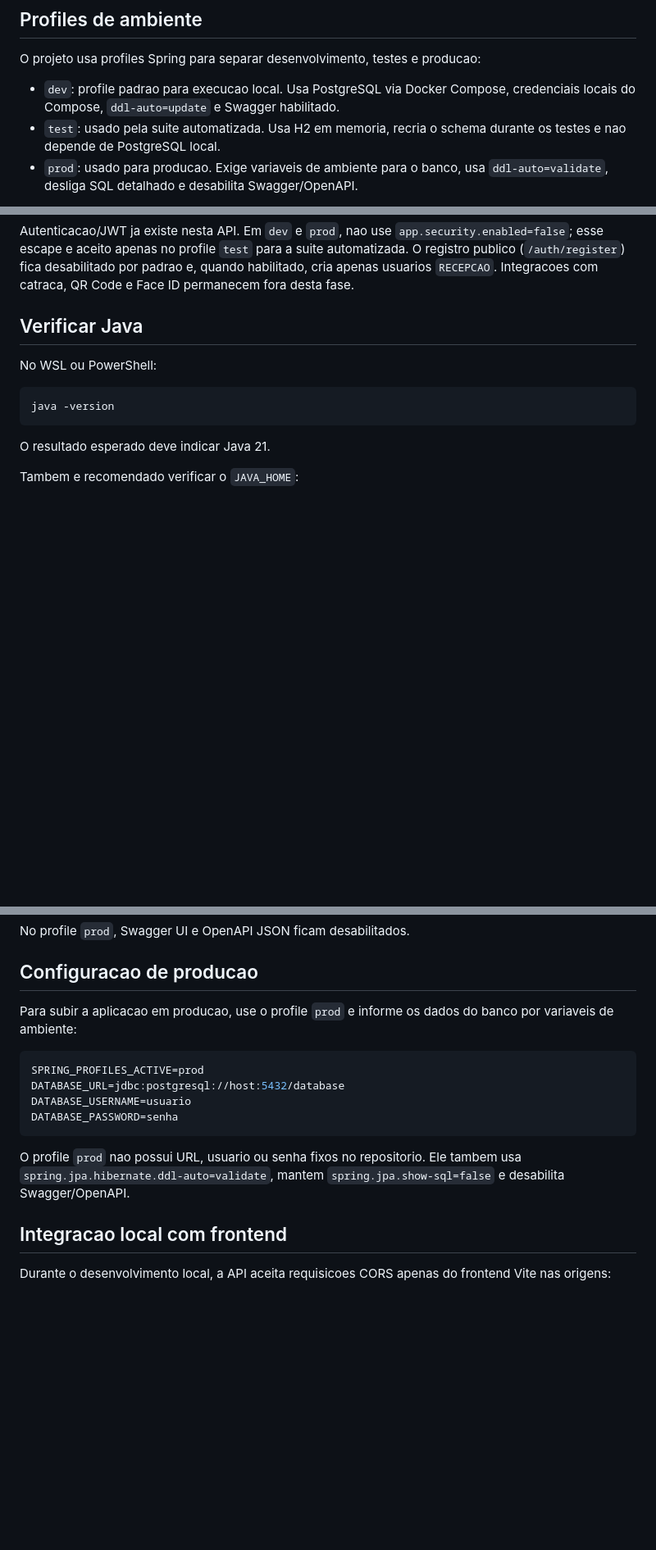
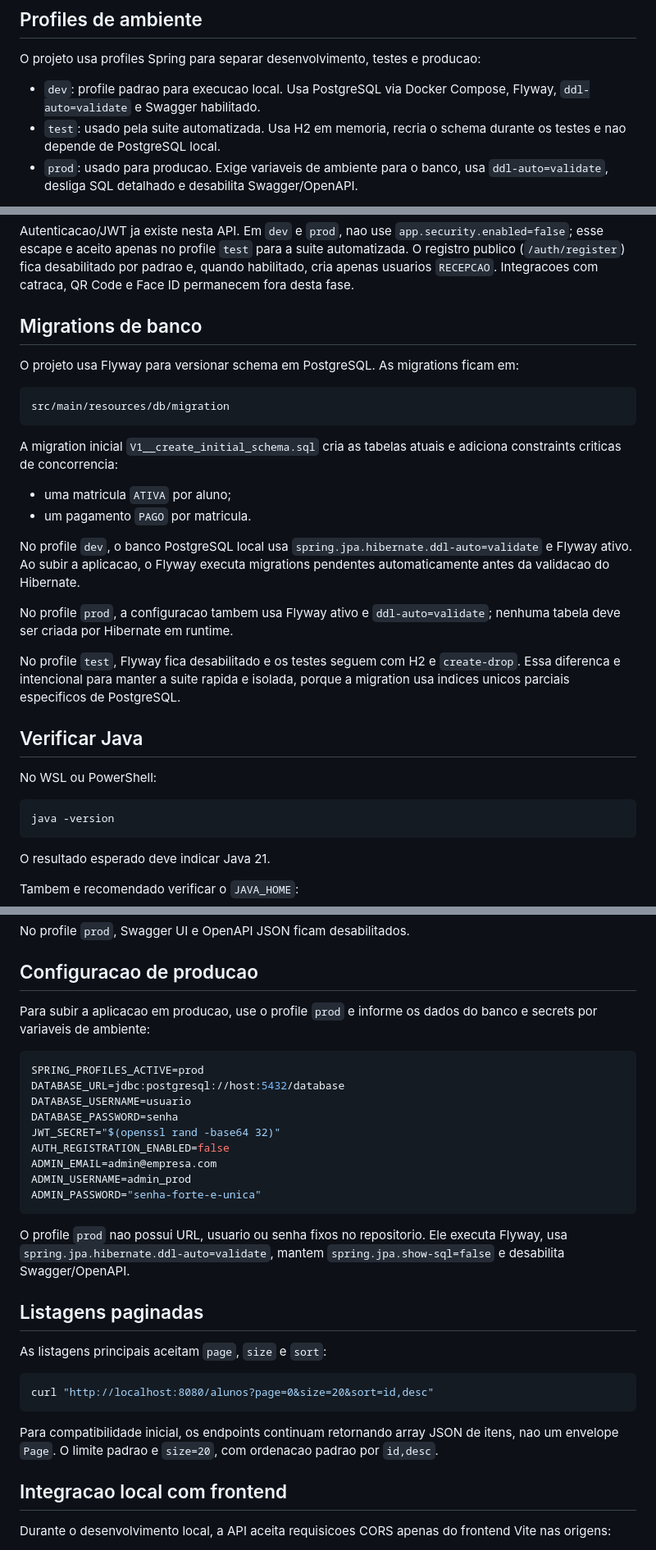
Before and after one commit to edaquinogit/extreme-gym-api, a Markdown page: docs/SETUP.md, 3 parts joined by grey strips. Shown at 82% size. Drawn GitHub-style; blank space fills up the shorter version.

````diff
--- a/docs/SETUP.md
+++ b/docs/SETUP.md
@@ -12,7 +12,7 @@ O projeto nao exige Maven instalado globalmente, pois usa `mvnw` e `mvnw.cmd`.
 
 O projeto usa profiles Spring para separar desenvolvimento, testes e producao:
 
-- `dev`: profile padrao para execucao local. Usa PostgreSQL via Docker Compose, credenciais locais do Compose, `ddl-auto=update` e Swagger habilitado.
+- `dev`: profile padrao para execucao local. Usa PostgreSQL via Docker Compose, Flyway, `ddl-auto=validate` e Swagger habilitado.
 - `test`: usado pela suite automatizada. Usa H2 em memoria, recria o schema durante os testes e nao depende de PostgreSQL local.
 - `prod`: usado para producao. Exige variaveis de ambiente para o banco, usa `ddl-auto=validate`, desliga SQL detalhado e desabilita Swagger/OpenAPI.
 
@@ -23,6 +23,25 @@ As configuracoes comuns ficam em `src/main/resources/application.properties`. As
 - `src/test/resources/application-test.properties`
 
 Autenticacao/JWT ja existe nesta API. Em `dev` e `prod`, nao use `app.security.enabled=false`; esse escape e aceito apenas no profile `test` para a suite automatizada. O registro publico (`/auth/register`) fica desabilitado por padrao e, quando habilitado, cria apenas usuarios `RECEPCAO`. Integracoes com catraca, QR Code e Face ID permanecem fora desta fase.
+
+## Migrations de banco
+
+O projeto usa Flyway para versionar schema em PostgreSQL. As migrations ficam em:
+
+```text
+src/main/resources/db/migration
+```
+
+A migration inicial `V1__create_initial_schema.sql` cria as tabelas atuais e adiciona constraints criticas de concorrencia:
+
+- uma matricula `ATIVA` por aluno;
+- um pagamento `PAGO` por matricula.
+
+No profile `dev`, o banco PostgreSQL local usa `spring.jpa.hibernate.ddl-auto=validate` e Flyway ativo. Ao subir a aplicacao, o Flyway executa migrations pendentes automaticamente antes da validacao do Hibernate.
+
+No profile `prod`, a configuracao tambem usa Flyway ativo e `ddl-auto=validate`; nenhuma tabela deve ser criada por Hibernate em runtime.
+
+No profile `test`, Flyway fica desabilitado e os testes seguem com H2 e `create-drop`. Essa diferenca e intencional para manter a suite rapida e isolada, porque a migration usa indices unicos parciais especificos de PostgreSQL.
 
 ## Verificar Java
 
@@ -195,16 +215,31 @@ No profile `prod`, Swagger UI e OpenAPI JSON ficam desabilitados.
 
 ## Configuracao de producao
 
-Para subir a aplicacao em producao, use o profile `prod` e informe os dados do banco por variaveis de ambiente:
+Para subir a aplicacao em producao, use o profile `prod` e informe os dados do banco e secrets por variaveis de ambiente:
 
 ```bash
 SPRING_PROFILES_ACTIVE=prod
 DATABASE_URL=jdbc:postgresql://host:5432/database
 DATABASE_USERNAME=usuario
 DATABASE_PASSWORD=senha
+JWT_SECRET="$(openssl rand -base64 32)"
+AUTH_REGISTRATION_ENABLED=false
+ADMIN_EMAIL=admin@empresa.com
+ADMIN_USERNAME=admin_prod
+ADMIN_PASSWORD="senha-forte-e-unica"
 ```
 
-O profile `prod` nao possui URL, usuario ou senha fixos no repositorio. Ele tambem usa `spring.jpa.hibernate.ddl-auto=validate`, mantem `spring.jpa.show-sql=false` e desabilita Swagger/OpenAPI.
+O profile `prod` nao possui URL, usuario ou senha fixos no repositorio. Ele executa Flyway, usa `spring.jpa.hibernate.ddl-auto=validate`, mantem `spring.jpa.show-sql=false` e desabilita Swagger/OpenAPI.
+
+## Listagens paginadas
+
+As listagens principais aceitam `page`, `size` e `sort`:
+
+```bash
+curl "http://localhost:8080/alunos?page=0&size=20&sort=id,desc"
+```
+
+Para compatibilidade inicial, os endpoints continuam retornando array JSON de itens, nao um envelope `Page`. O limite padrao e `size=20`, com ordenacao padrao por `id,desc`.
 
 ## Integracao local com frontend
 
````
Also changed, not shown: other parts of docs/SETUP.md (+1 -0 lines), README.md (+10 -4 lines), docs/SECURITY_AUDIT_ACTIONS.md (added, +22 -0 lines).
